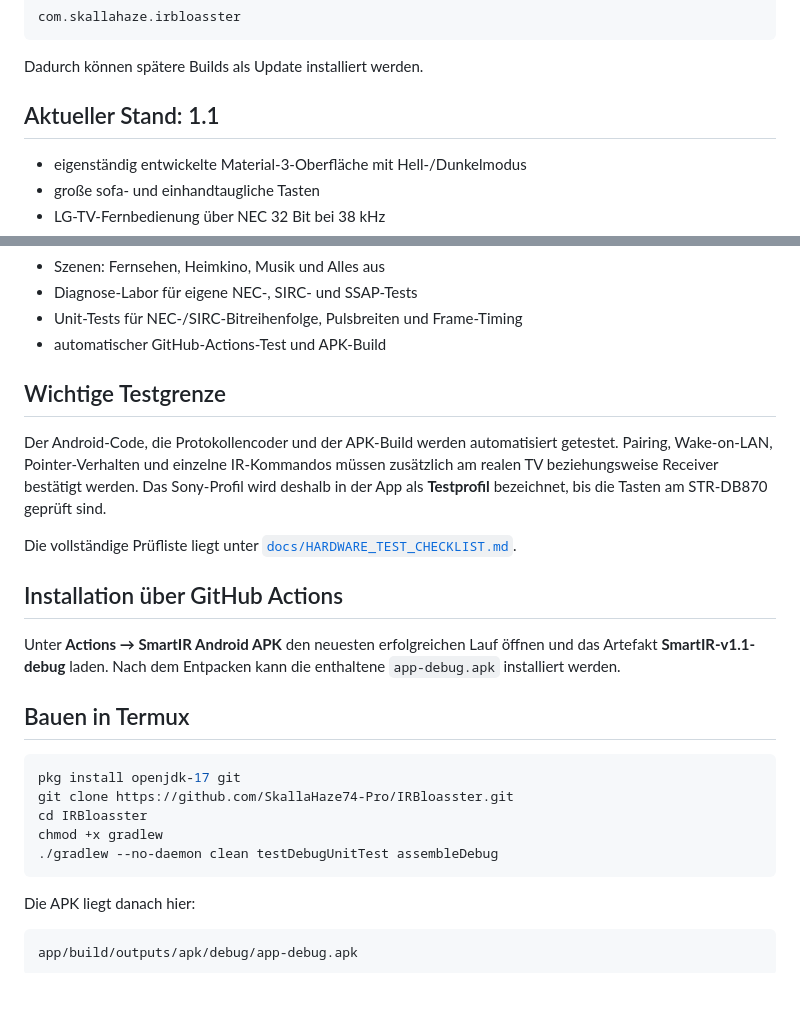
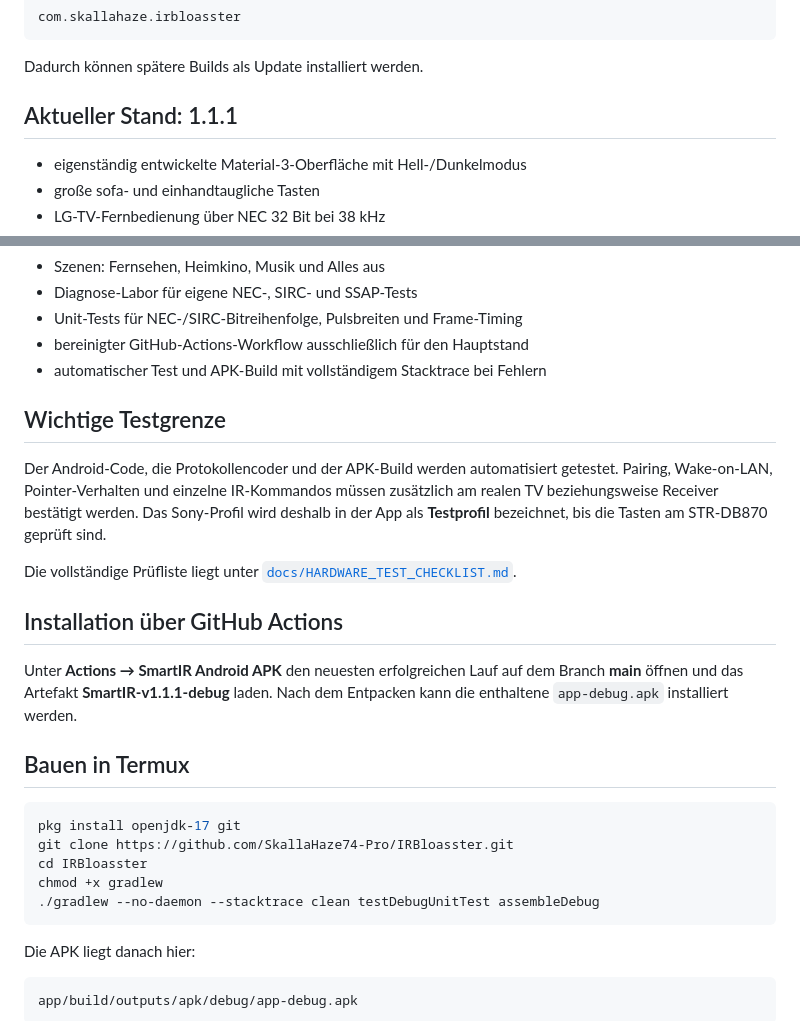
Before and after one commit to SkallaHaze74-Pro/IRBloasster, a Markdown page: README.md, 2 parts joined by grey strips. Rendered like a GitHub page; blank space fills up the shorter version.

Commit message:
Document SmartIR 1.1.1 stable build

````diff
--- a/README.md
+++ b/README.md
@@ -10,7 +10,7 @@ com.skallahaze.irbloasster
 
 Dadurch können spätere Builds als Update installiert werden.
 
-## Aktueller Stand: 1.1
+## Aktueller Stand: 1.1.1
 
 - eigenständig entwickelte Material-3-Oberfläche mit Hell-/Dunkelmodus
 - große sofa- und einhandtaugliche Tasten
@@ -32,7 +32,8 @@ Dadurch können spätere Builds als Update installiert werden.
 - Szenen: Fernsehen, Heimkino, Musik und Alles aus
 - Diagnose-Labor für eigene NEC-, SIRC- und SSAP-Tests
 - Unit-Tests für NEC-/SIRC-Bitreihenfolge, Pulsbreiten und Frame-Timing
-- automatischer GitHub-Actions-Test und APK-Build
+- bereinigter GitHub-Actions-Workflow ausschließlich für den Hauptstand
+- automatischer Test und APK-Build mit vollständigem Stacktrace bei Fehlern
 
 ## Wichtige Testgrenze
 
@@ -42,7 +43,7 @@ Die vollständige Prüfliste liegt unter [`docs/HARDWARE_TEST_CHECKLIST.md`](doc
 
 ## Installation über GitHub Actions
 
-Unter **Actions → SmartIR Android APK** den neuesten erfolgreichen Lauf öffnen und das Artefakt **SmartIR-v1.1-debug** laden. Nach dem Entpacken kann die enthaltene `app-debug.apk` installiert werden.
+Unter **Actions → SmartIR Android APK** den neuesten erfolgreichen Lauf auf dem Branch **main** öffnen und das Artefakt **SmartIR-v1.1.1-debug** laden. Nach dem Entpacken kann die enthaltene `app-debug.apk` installiert werden.
 
 ## Bauen in Termux
 
@@ -51,7 +52,7 @@ pkg install openjdk-17 git
 git clone https://github.com/SkallaHaze74-Pro/IRBloasster.git
 cd IRBloasster
 chmod +x gradlew
-./gradlew --no-daemon clean testDebugUnitTest assembleDebug
+./gradlew --no-daemon --stacktrace clean testDebugUnitTest assembleDebug
 ```
 
 Die APK liegt danach hier:
````
